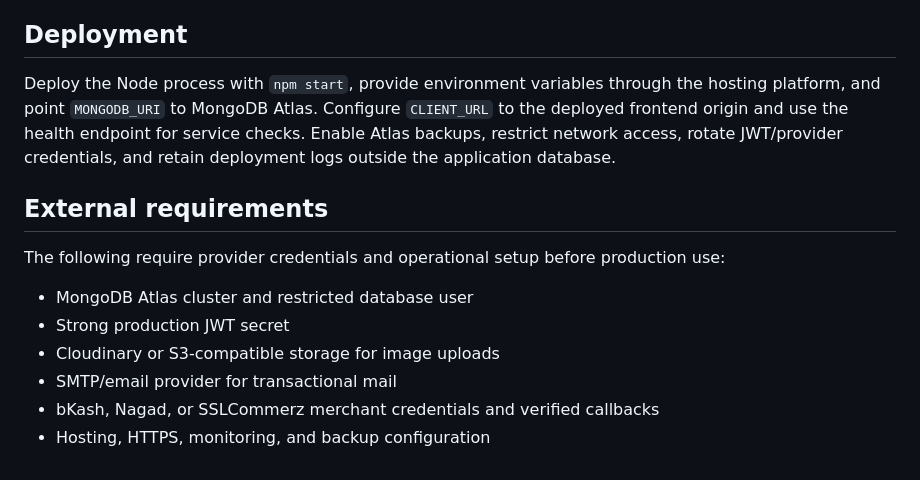
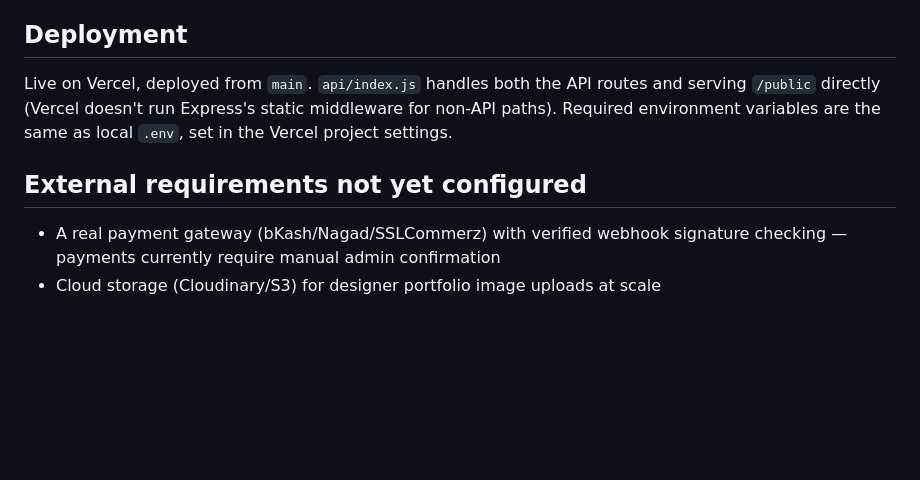
Before and after one commit to tawsifgaming373-bot/SRT-Royal-Site, a Markdown page: README.md, the part around one of its changes. GitHub-like rendering; blank space fills up the shorter version.

```diff
--- a/README.md
+++ b/README.md
@@ -82,15 +123,9 @@ Admin accounts should be provisioned through a controlled administrative process
 
 ## Deployment
 
-Deploy the Node process with `npm start`, provide environment variables through the hosting platform, and point `MONGODB_URI` to MongoDB Atlas. Configure `CLIENT_URL` to the deployed frontend origin and use the health endpoint for service checks. Enable Atlas backups, restrict network access, rotate JWT/provider credentials, and retain deployment logs outside the application database.
+Live on Vercel, deployed from `main`. `api/index.js` handles both the API routes and serving `/public` directly (Vercel doesn't run Express's static middleware for non-API paths). Required environment variables are the same as local `.env`, set in the Vercel project settings.
 
-## External requirements
+## External requirements not yet configured
 
-The following require provider credentials and operational setup before production use:
-
-- MongoDB Atlas cluster and restricted database user
-- Strong production JWT secret
-- Cloudinary or S3-compatible storage for image uploads
-- SMTP/email provider for transactional mail
-- bKash, Nagad, or SSLCommerz merchant credentials and verified callbacks
-- Hosting, HTTPS, monitoring, and backup configuration
+- A real payment gateway (bKash/Nagad/SSLCommerz) with verified webhook signature checking — payments currently require manual admin confirmation
+- Cloud storage (Cloudinary/S3) for designer portfolio image uploads at scale
```
Also changed, not shown: other parts of README.md (+84 -43 lines).
